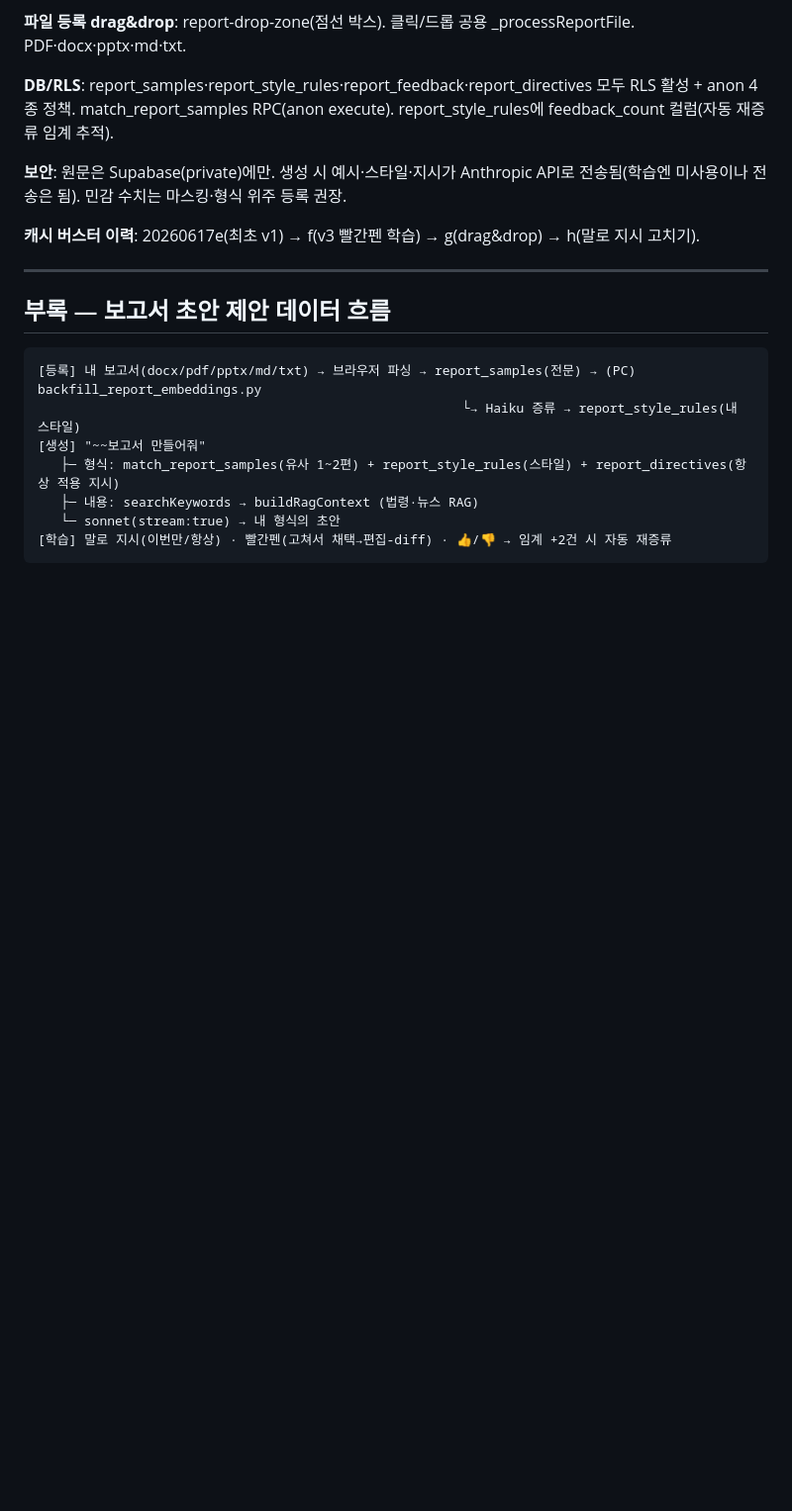
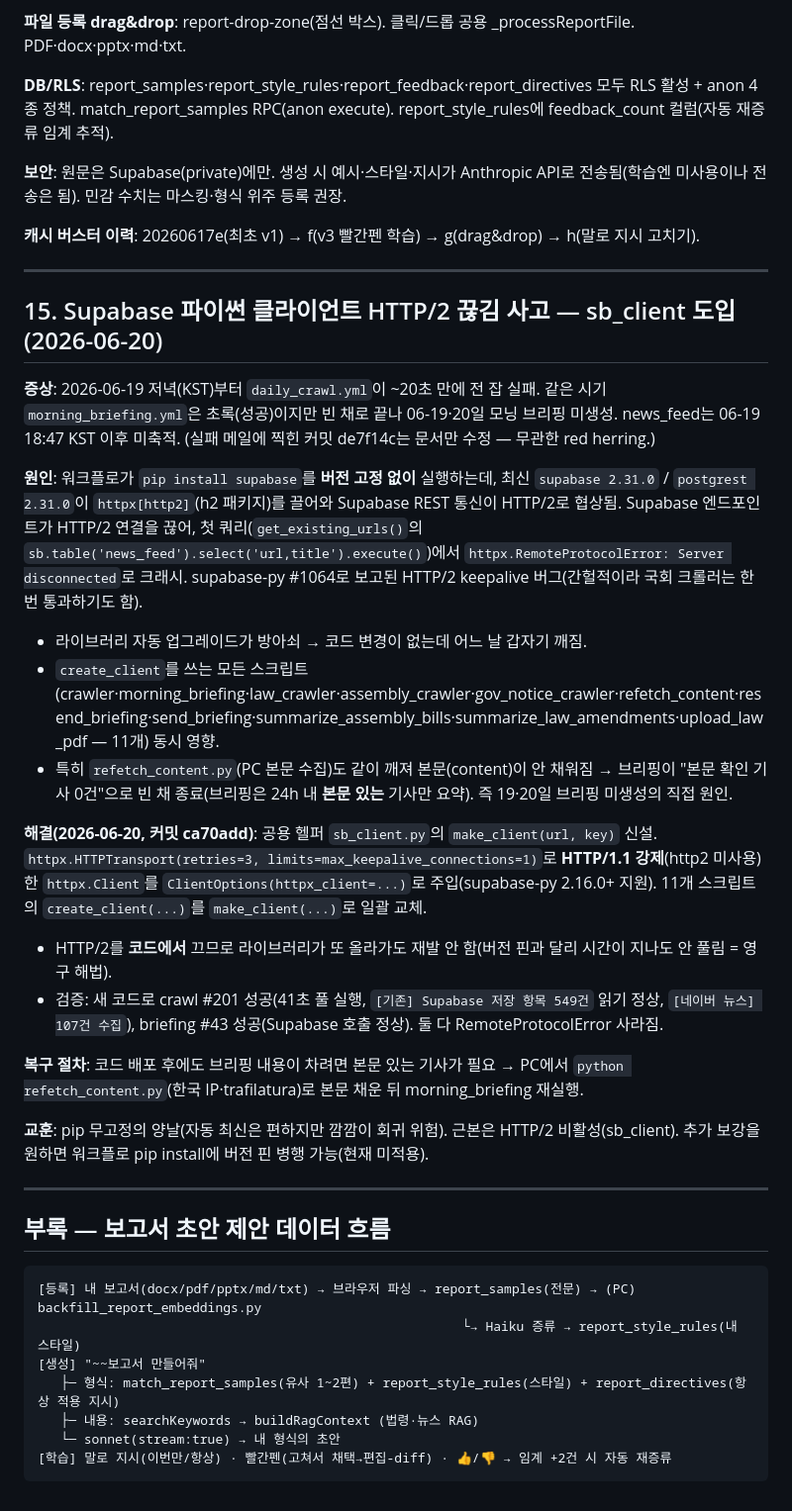
Before and after one commit to youjinwoong/radio-policy-ai, a Markdown page: 전파정책AI_배경역사.md, the part around the change. Shown at 99% size. Rendered like a GitHub page; blank space fills up the shorter version.

Commit message:
docs: HTTP/2 끊김 사고·sb_client 가드레일 반영 (배경역사 #15)

````diff
--- a/전파정책AI_배경역사.md
+++ b/전파정책AI_배경역사.md
@@ -174,6 +174,25 @@
 
 ---
 
+## 15. Supabase 파이썬 클라이언트 HTTP/2 끊김 사고 — sb_client 도입 (2026-06-20)
+
+**증상**: 2026-06-19 저녁(KST)부터 `daily_crawl.yml`이 ~20초 만에 전 잡 실패. 같은 시기 `morning_briefing.yml`은 초록(성공)이지만 빈 채로 끝나 06-19·20일 모닝 브리핑 미생성. news_feed는 06-19 18:47 KST 이후 미축적. (실패 메일에 찍힌 커밋 de7f14c는 문서만 수정 — 무관한 red herring.)
+
+**원인**: 워크플로가 `pip install supabase`를 **버전 고정 없이** 실행하는데, 최신 `supabase 2.31.0` / `postgrest 2.31.0`이 `httpx[http2]`(h2 패키지)를 끌어와 Supabase REST 통신이 HTTP/2로 협상됨. Supabase 엔드포인트가 HTTP/2 연결을 끊어, 첫 쿼리(`get_existing_urls()`의 `sb.table('news_feed').select('url,title').execute()`)에서 `httpx.RemoteProtocolError: Server disconnected`로 크래시. supabase-py #1064로 보고된 HTTP/2 keepalive 버그(간헐적이라 국회 크롤러는 한 번 통과하기도 함).
+- 라이브러리 자동 업그레이드가 방아쇠 → 코드 변경이 없는데 어느 날 갑자기 깨짐.
+- `create_client`를 쓰는 모든 스크립트(crawler·morning_briefing·law_crawler·assembly_crawler·gov_notice_crawler·refetch_content·resend_briefing·send_briefing·summarize_assembly_bills·summarize_law_amendments·upload_law_pdf — 11개) 동시 영향.
+- 특히 `refetch_content.py`(PC 본문 수집)도 같이 깨져 본문(content)이 안 채워짐 → 브리핑이 "본문 확인 기사 0건"으로 빈 채 종료(브리핑은 24h 내 **본문 있는** 기사만 요약). 즉 19·20일 브리핑 미생성의 직접 원인.
+
+**해결(2026-06-20, 커밋 ca70add)**: 공용 헬퍼 `sb_client.py`의 `make_client(url, key)` 신설. `httpx.HTTPTransport(retries=3, limits=max_keepalive_connections=1)`로 **HTTP/1.1 강제**(http2 미사용)한 `httpx.Client`를 `ClientOptions(httpx_client=...)`로 주입(supabase-py 2.16.0+ 지원). 11개 스크립트의 `create_client(...)`를 `make_client(...)`로 일괄 교체.
+- HTTP/2를 **코드에서** 끄므로 라이브러리가 또 올라가도 재발 안 함(버전 핀과 달리 시간이 지나도 안 풀림 = 영구 해법).
+- 검증: 새 코드로 crawl #201 성공(41초 풀 실행, `[기존] Supabase 저장 항목 549건` 읽기 정상, `[네이버 뉴스] 107건 수집`), briefing #43 성공(Supabase 호출 정상). 둘 다 RemoteProtocolError 사라짐.
+
+**복구 절차**: 코드 배포 후에도 브리핑 내용이 차려면 본문 있는 기사가 필요 → PC에서 `python refetch_content.py`(한국 IP·trafilatura)로 본문 채운 뒤 morning_briefing 재실행.
+
+**교훈**: pip 무고정의 양날(자동 최신은 편하지만 깜깜이 회귀 위험). 근본은 HTTP/2 비활성(sb_client). 추가 보강을 원하면 워크플로 pip install에 버전 핀 병행 가능(현재 미적용).
+
+---
+
 ## 부록 — 보고서 초안 제안 데이터 흐름
 
 ```
````
Also changed, not shown: 전파정책AI_지침_운영핵심.md (+3 -0 lines).
